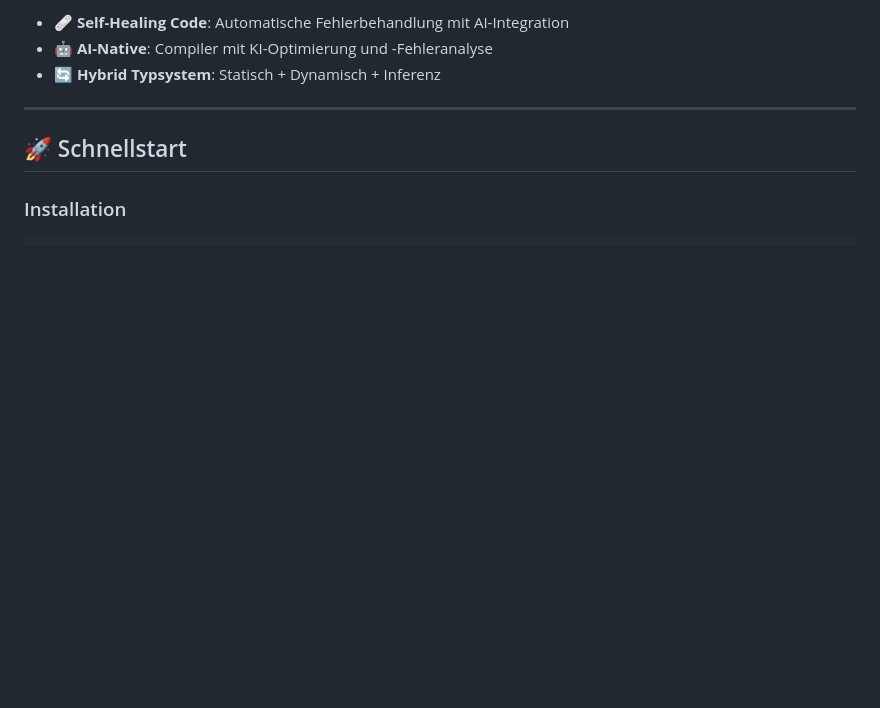
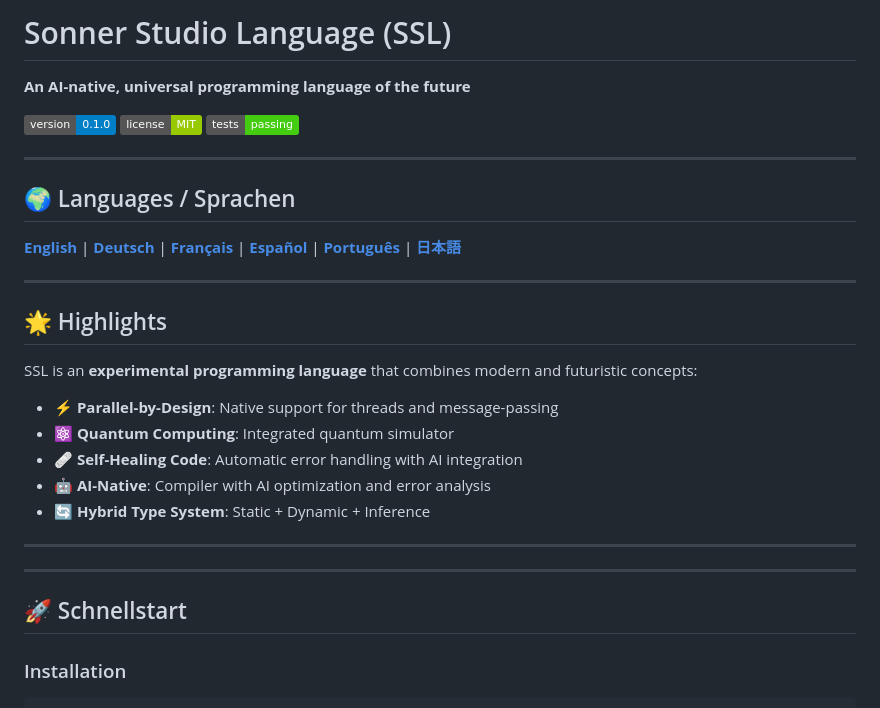
Before and after one commit to SonnerStudio/Sonner-Studio-Language_SSL, a Markdown page: README.md, the part around the change. Rendered like a GitHub page; badges without logos; blank space fills up the shorter version.

Commit message:
Fix: Add language switcher to all READMEs

```diff
--- a/README.md
+++ b/README.md
@@ -1,6 +1,30 @@
-- 🩹 **Self-Healing Code**: Automatische Fehlerbehandlung mit AI-Integration
-- 🤖 **AI-Native**: Compiler mit KI-Optimierung und -Fehleranalyse
-- 🔄 **Hybrid Typsystem**: Statisch + Dynamisch + Inferenz
+# Sonner Studio Language (SSL)
+
+**An AI-native, universal programming language of the future**
+
+[![Version](https://img.shields.io/badge/version-0.1.0-blue.svg)](https://github.com/SonnerStudio/Sonner-Studio-Language_SSL)
+[![License](https://img.shields.io/badge/license-MIT-green.svg)](LICENSE)
+[![Tests](https://img.shields.io/badge/tests-passing-brightgreen.svg)](#tests)
+
+---
+
+## 🌍 Languages / Sprachen
+
+**[English](README.md)** | **[Deutsch](README_DE.md)** | **[Français](README_FR.md)** | **[Español](README_ES.md)** | **[Português](README_PT.md)** | **[日本語](README_JA.md)**
+
+---
+
+## 🌟 Highlights
+
+SSL is an **experimental programming language** that combines modern and futuristic concepts:
+
+- ⚡ **Parallel-by-Design**: Native support for threads and message-passing
+- ⚛️ **Quantum Computing**: Integrated quantum simulator
+- 🩹 **Self-Healing Code**: Automatic error handling with AI integration
+- 🤖 **AI-Native**: Compiler with AI optimization and error analysis
+- 🔄 **Hybrid Type System**: Static + Dynamic + Inference
+
+---
 
 ---
 
```
